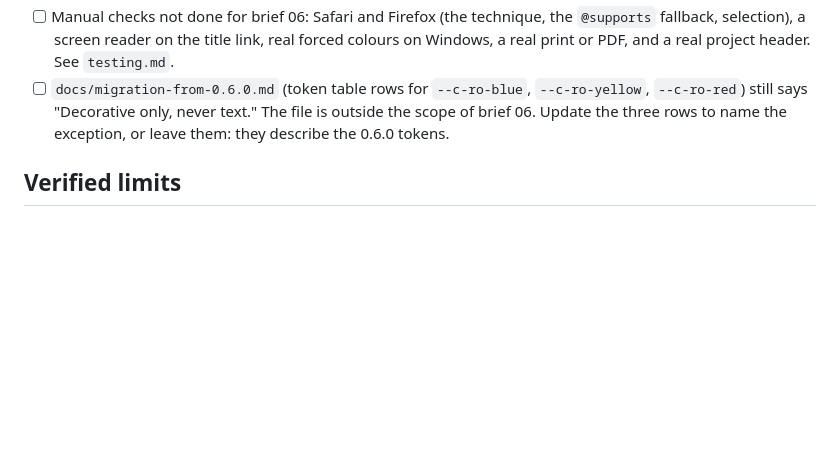
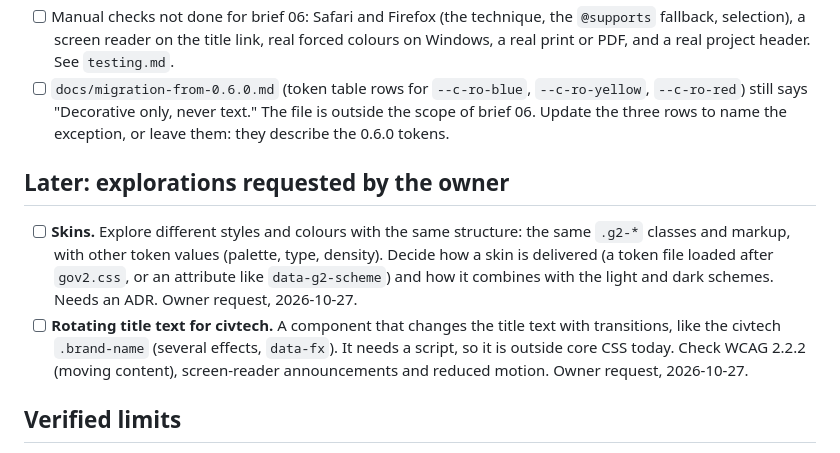
Before and after one commit to gov2-ro/gov2ro-design-system, a Markdown page: docs/BACKLOG.md, the part around the change. Drawn GitHub-style; blank space fills up the shorter version.

Commit message:
docs: backlog for skins and the rotating civtech title
Co-Authored-By: Claude Opus 5.5 <noreply@anthropic.com>
Claude-Session: https://claude.ai/code/session_01Rc4gzQz7dCQm2WiR6EUx8R

```diff
--- a/docs/BACKLOG.md
+++ b/docs/BACKLOG.md
@@ -174,6 +174,11 @@ Brief 06 follow-ups (measured in `ACTIVITY.md`):
 - [ ] Manual checks not done for brief 06: Safari and Firefox (the technique, the `@supports` fallback, selection), a screen reader on the title link, real forced colours on Windows, a real print or PDF, and a real project header. See `testing.md`.
 - [ ] `docs/migration-from-0.6.0.md` (token table rows for `--c-ro-blue`, `--c-ro-yellow`, `--c-ro-red`) still says "Decorative only, never text." The file is outside the scope of brief 06. Update the three rows to name the exception, or leave them: they describe the 0.6.0 tokens.
 
+## Later: explorations requested by the owner
+
+- [ ] **Skins.** Explore different styles and colours with the same structure: the same `.g2-*` classes and markup, with other token values (palette, type, density). Decide how a skin is delivered (a token file loaded after `gov2.css`, or an attribute like `data-g2-scheme`) and how it combines with the light and dark schemes. Needs an ADR. Owner request, 2026-10-27.
+- [ ] **Rotating title text for civtech.** A component that changes the title text with transitions, like the civtech `.brand-name` (several effects, `data-fx`). It needs a script, so it is outside core CSS today. Check WCAG 2.2.2 (moving content), screen-reader announcements and reduced motion. Owner request, 2026-10-27.
+
 ## Verified limits
 
 - [-] Ship Fragment Mono with the cedilla t (Ţ ţ, U+0162 and U+0163). Dead end: the Fragment Mono 1.011 files do not contain them (read from the `cmap` of both shipped files); the comma-below forms Ț ț are there. The required Romanian letters are all covered. Text that uses Ţ ţ in monospace falls back for those two letters. Inter has all four cedilla and comma-below forms.
```
